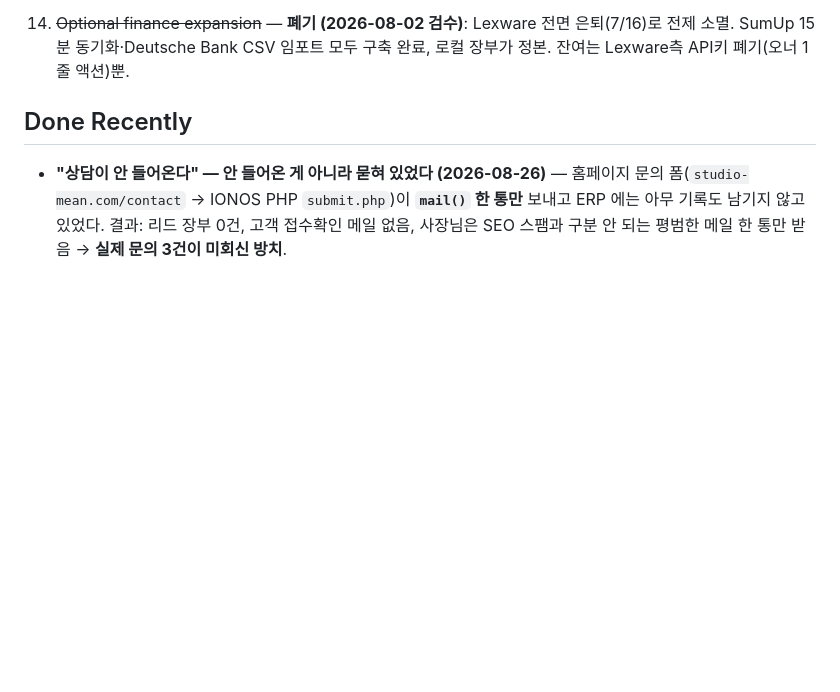
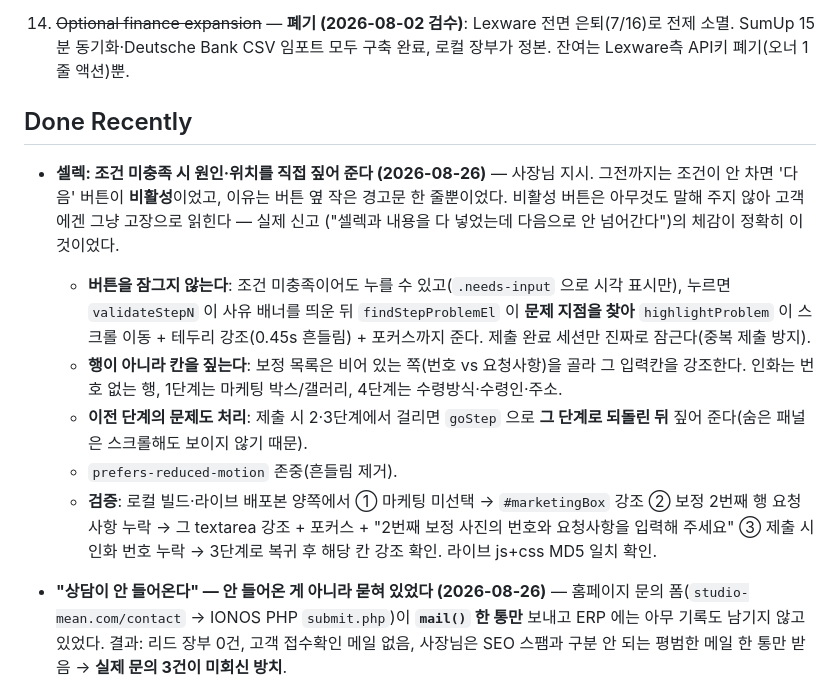
Before and after one commit to studiomeande-bit/booking, a Markdown page: docs/update-roadmap.md, the part around the change. GitHub-like rendering; blank space fills up the shorter version.

Commit message:
셀렉 조건 미충족 안내 개선 기록
Co-Authored-By: Claude Fable 5 <noreply@anthropic.com>

```diff
--- a/docs/update-roadmap.md
+++ b/docs/update-roadmap.md
@@ -61,6 +61,24 @@ Updated: 2026-08-23 Europe/Berlin
 13. ~~Optional finance expansion~~ — **폐기 (2026-08-02 검수)**: Lexware 전면 은퇴(7/16)로 전제 소멸. SumUp 15분 동기화·Deutsche Bank CSV 임포트 모두 구축 완료, 로컬 장부가 정본. 잔여는 Lexware측 API키 폐기(오너 1줄 액션)뿐.
 
 ## Done Recently
+
+- **셀렉: 조건 미충족 시 원인·위치를 직접 짚어 준다 (2026-08-26)** — 사장님 지시. 그전까지는
+  조건이 안 차면 '다음' 버튼이 **비활성**이었고, 이유는 버튼 옆 작은 경고문 한 줄뿐이었다.
+  비활성 버튼은 아무것도 말해 주지 않아 고객에겐 그냥 고장으로 읽힌다 — 실제 신고
+  ("셀렉과 내용을 다 넣었는데 다음으로 안 넘어간다")의 체감이 정확히 이것이었다.
+  - **버튼을 잠그지 않는다**: 조건 미충족이어도 누를 수 있고(`.needs-input` 으로 시각 표시만),
+    누르면 `validateStepN` 이 사유 배너를 띄운 뒤 `findStepProblemEl` 이 **문제 지점을 찾아**
+    `highlightProblem` 이 스크롤 이동 + 테두리 강조(0.45s 흔들림) + 포커스까지 준다.
+    제출 완료 세션만 진짜로 잠근다(중복 제출 방지).
+  - **행이 아니라 칸을 짚는다**: 보정 목록은 비어 있는 쪽(번호 vs 요청사항)을 골라 그 입력칸을
+    강조한다. 인화는 번호 없는 행, 1단계는 마케팅 박스/갤러리, 4단계는 수령방식·수령인·주소.
+  - **이전 단계의 문제도 처리**: 제출 시 2·3단계에서 걸리면 `goStep` 으로 **그 단계로 되돌린 뒤**
+    짚어 준다(숨은 패널은 스크롤해도 보이지 않기 때문).
+  - `prefers-reduced-motion` 존중(흔들림 제거).
+  - **검증**: 로컬 빌드·라이브 배포본 양쪽에서 ① 마케팅 미선택 → `#marketingBox` 강조
+    ② 보정 2번째 행 요청사항 누락 → 그 textarea 강조 + 포커스 + "2번째 보정 사진의 번호와
+    요청사항을 입력해 주세요" ③ 제출 시 인화 번호 누락 → 3단계로 복귀 후 해당 칸 강조 확인.
+    라이브 js+css MD5 일치 확인.
 
 - **"상담이 안 들어온다" — 안 들어온 게 아니라 묻혀 있었다 (2026-08-26)** —
   홈페이지 문의 폼(`studio-mean.com/contact` → IONOS PHP `submit.php`)이 **`mail()` 한 통만** 보내고
```
